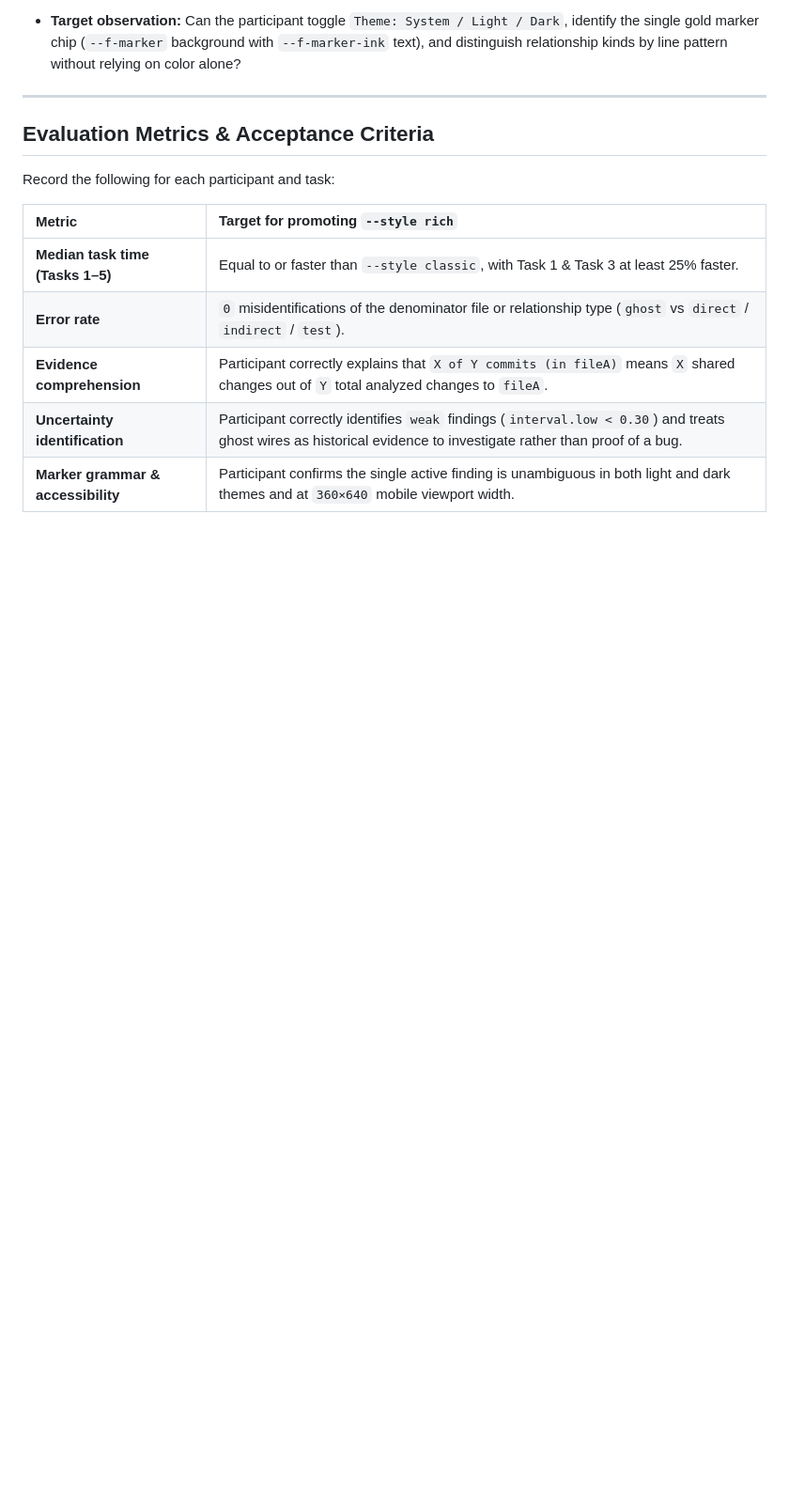
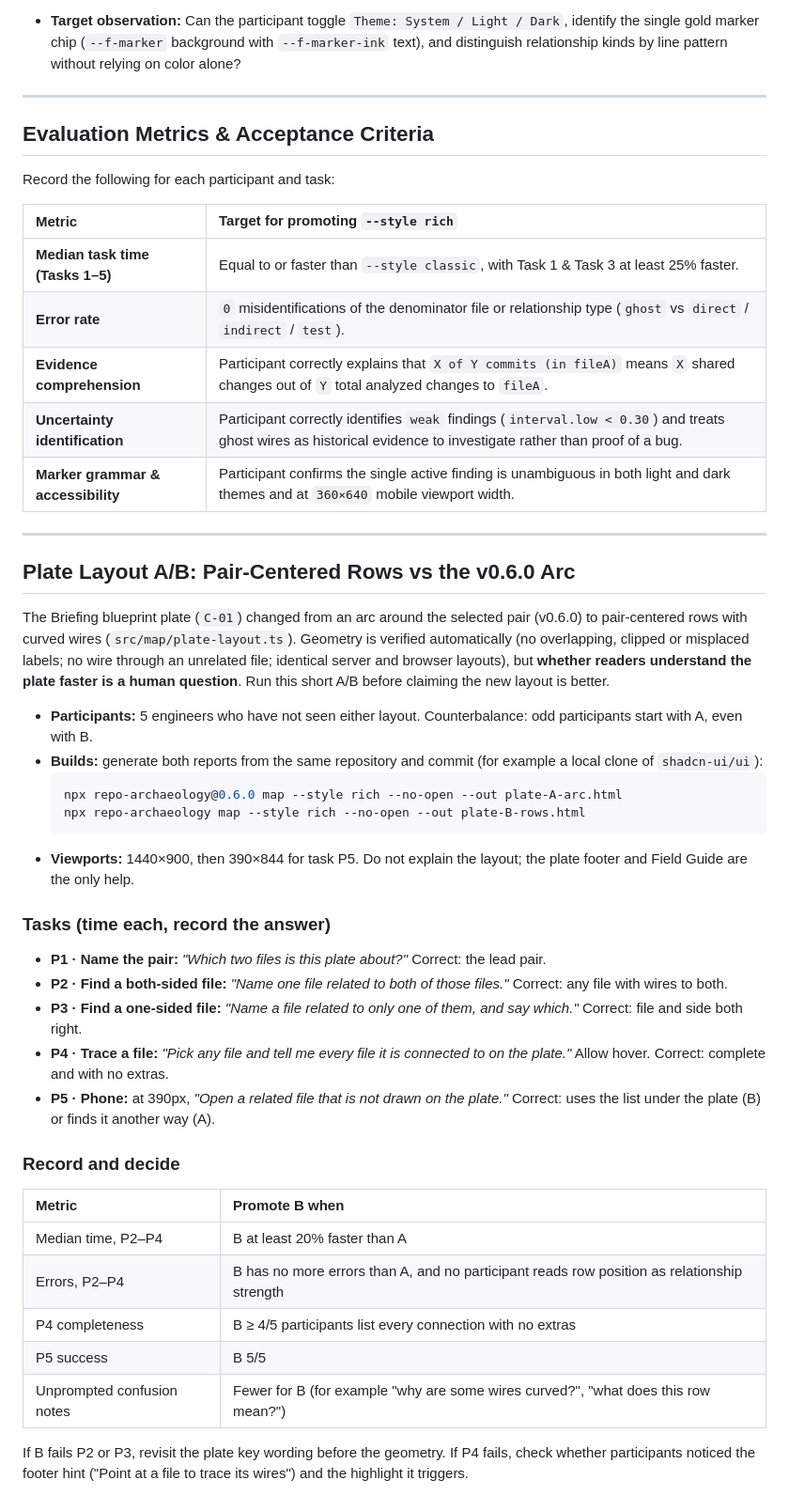
Before and after one commit to lbrodie11/repo-archaeology, a Markdown page: docs/map-hallway-test.md, the part around the change. Shown at 94% size. Drawn GitHub-style; blank space fills up the shorter version.

````diff
--- a/docs/map-hallway-test.md
+++ b/docs/map-hallway-test.md
@@ -57,3 +57,36 @@ Record the following for each participant and task:
 | **Evidence comprehension** | Participant correctly explains that `X of Y commits (in fileA)` means `X` shared changes out of `Y` total analyzed changes to `fileA`. |
 | **Uncertainty identification** | Participant correctly identifies `weak` findings (`interval.low < 0.30`) and treats ghost wires as historical evidence to investigate rather than proof of a bug. |
 | **Marker grammar & accessibility** | Participant confirms the single active finding is unambiguous in both light and dark themes and at `360×640` mobile viewport width. |
+
+---
+
+## Plate Layout A/B: Pair-Centered Rows vs the v0.6.0 Arc
+
+The Briefing blueprint plate (`C-01`) changed from an arc around the selected pair (v0.6.0) to pair-centered rows with curved wires (`src/map/plate-layout.ts`). Geometry is verified automatically (no overlapping, clipped or misplaced labels; no wire through an unrelated file; identical server and browser layouts), but **whether readers understand the plate faster is a human question**. Run this short A/B before claiming the new layout is better.
+
+- **Participants:** 5 engineers who have not seen either layout. Counterbalance: odd participants start with A, even with B.
+- **Builds:** generate both reports from the same repository and commit (for example a local clone of `shadcn-ui/ui`):
+  ```bash
+  npx repo-archaeology@0.6.0 map --style rich --no-open --out plate-A-arc.html
+  npx repo-archaeology map --style rich --no-open --out plate-B-rows.html
+  ```
+- **Viewports:** 1440×900, then 390×844 for task P5. Do not explain the layout; the plate footer and Field Guide are the only help.
+
+### Tasks (time each, record the answer)
+- **P1 · Name the pair:** *"Which two files is this plate about?"* Correct: the lead pair.
+- **P2 · Find a both-sided file:** *"Name one file related to both of those files."* Correct: any file with wires to both.
+- **P3 · Find a one-sided file:** *"Name a file related to only one of them, and say which."* Correct: file and side both right.
+- **P4 · Trace a file:** *"Pick any file and tell me every file it is connected to on the plate."* Allow hover. Correct: complete and with no extras.
+- **P5 · Phone:** at 390px, *"Open a related file that is not drawn on the plate."* Correct: uses the list under the plate (B) or finds it another way (A).
+
+### Record and decide
+
+| Metric | Promote B when |
+| :--- | :--- |
+| Median time, P2–P4 | B at least 20% faster than A |
+| Errors, P2–P4 | B has no more errors than A, and no participant reads row position as relationship strength |
+| P4 completeness | B ≥ 4/5 participants list every connection with no extras |
+| P5 success | B 5/5 |
+| Unprompted confusion notes | Fewer for B (for example "why are some wires curved?", "what does this row mean?") |
+
+If B fails P2 or P3, revisit the plate key wording before the geometry. If P4 fails, check whether participants noticed the footer hint ("Point at a file to trace its wires") and the highlight it triggers.
````
Also changed, not shown: CHANGELOG.md (+4 -1 lines), README.md (+3 -3 lines), docs/repo-archaeology-map-rich-dark.png, docs/repo-archaeology-map-rich.png, 6 other files.
